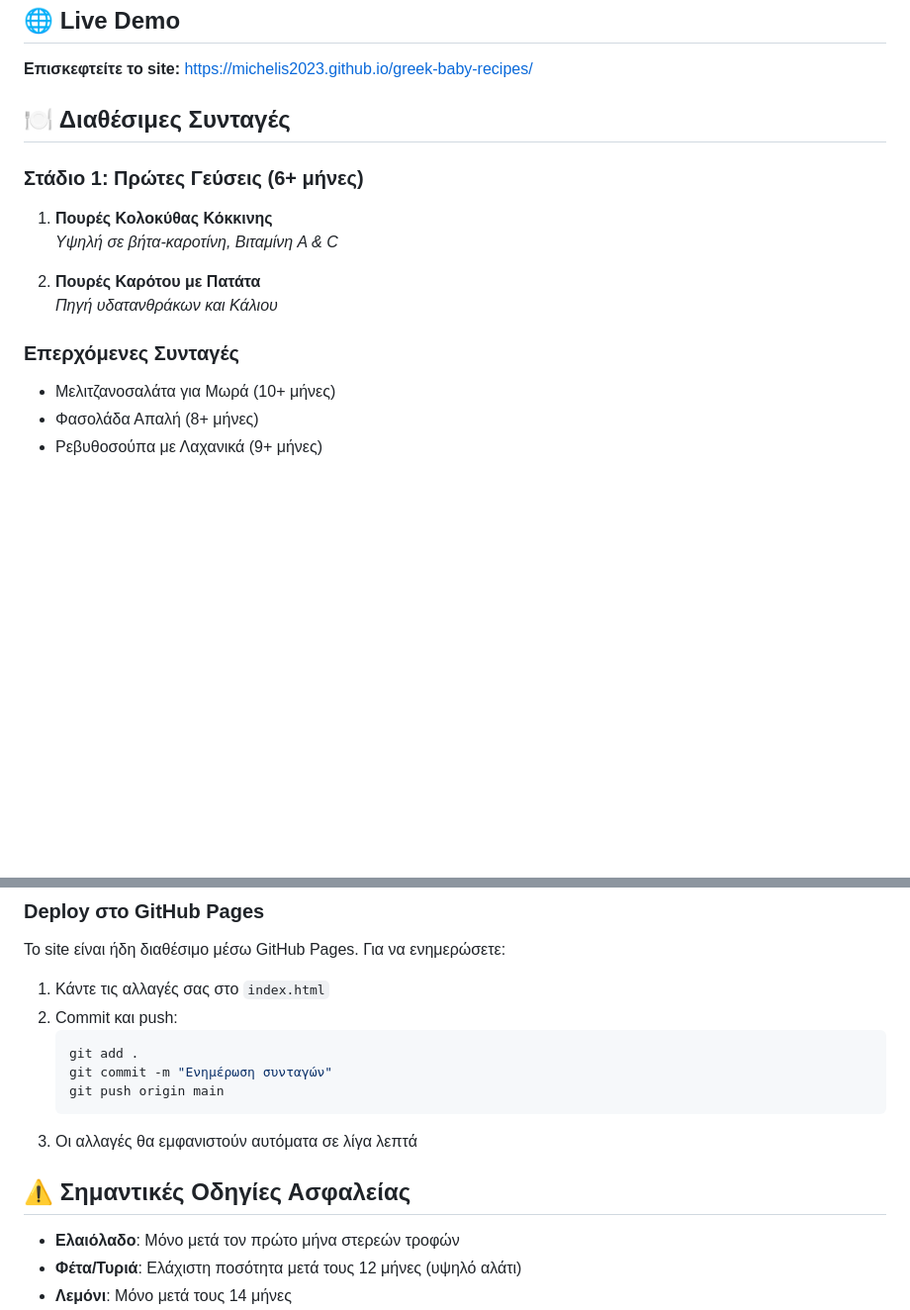
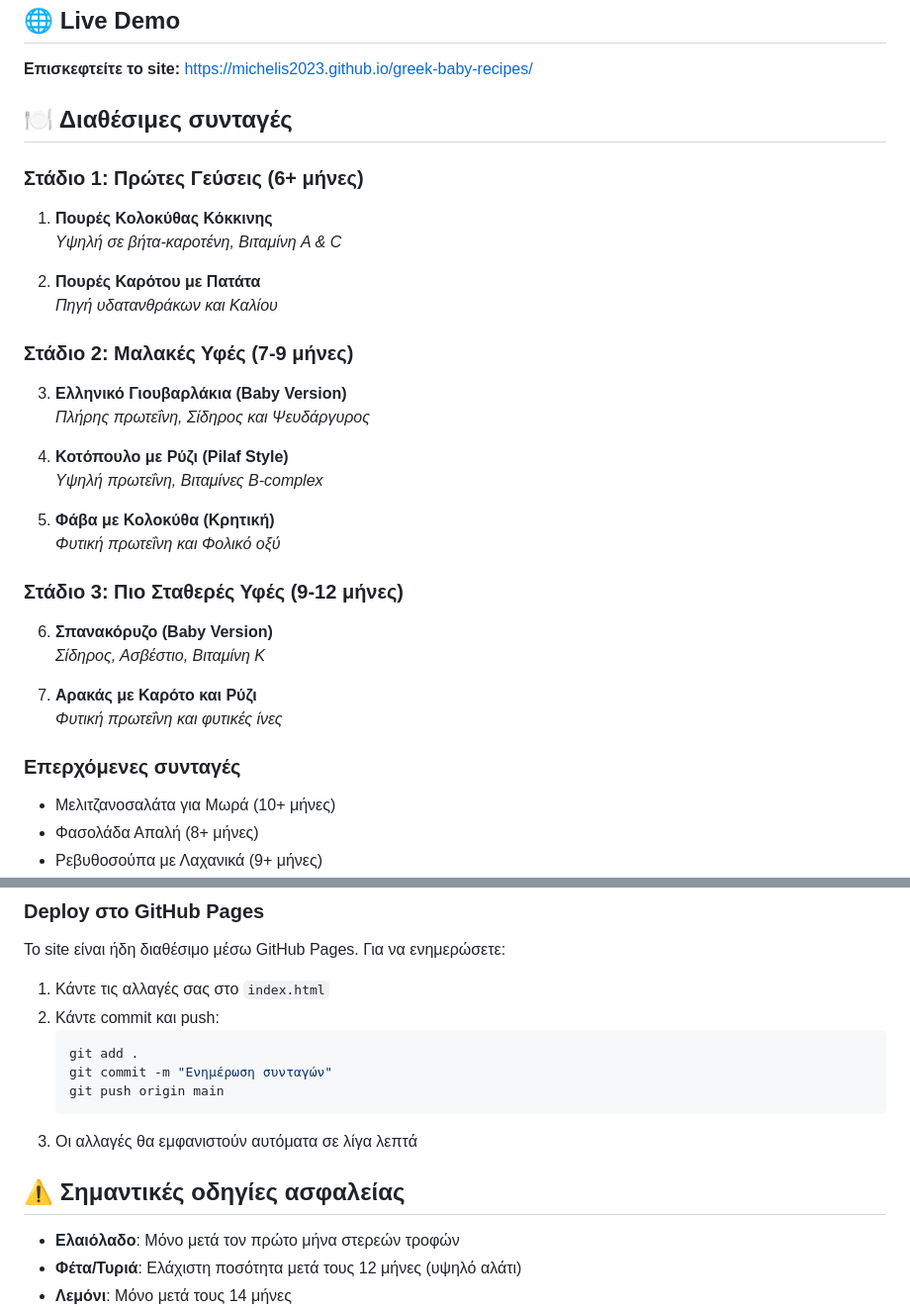
Before and after one commit to Michelis2023/greek-baby-recipes, a Markdown page: README.md, 2 parts joined by grey strips. Shown at 99% size. Drawn GitHub-style; blank space fills up the shorter version.

Commit message:
Ολοκλήρωση και διόρθωση README - Επαγγελματική παρουσίαση

````diff
--- a/README.md
+++ b/README.md
@@ -21,17 +21,36 @@
 
 **Επισκεφτείτε το site:** [https://michelis2023.github.io/greek-baby-recipes/](https://michelis2023.github.io/greek-baby-recipes/)
 
-## 🍽️ Διαθέσιμες Συνταγές
+## 🍽️ Διαθέσιμες συνταγές
 
 ### Στάδιο 1: Πρώτες Γεύσεις (6+ μήνες)
 
 1. **Πουρές Κολοκύθας Κόκκινης**
-   *Υψηλή σε βήτα-καροτίνη, Βιταμίνη A & C*
+   *Υψηλή σε βήτα-καροτένη, Βιταμίνη A & C*
 
 2. **Πουρές Καρότου με Πατάτα**
-   *Πηγή υδατανθράκων και Κάλιου*
+   *Πηγή υδατανθράκων και Καλίου*
 
-### Επερχόμενες Συνταγές
+### Στάδιο 2: Μαλακές Υφές (7-9 μήνες)
+
+3. **Ελληνικό Γιουβαρλάκια (Baby Version)**
+   *Πλήρης πρωτεΐνη, Σίδηρος και Ψευδάργυρος*
+
+4. **Κοτόπουλο με Ρύζι (Pilaf Style)**
+   *Υψηλή πρωτεΐνη, Βιταμίνες B-complex*
+
+5. **Φάβα με Κολοκύθα (Κρητική)**
+   *Φυτική πρωτεΐνη και Φολικό οξύ*
+
+### Στάδιο 3: Πιο Σταθερές Υφές (9-12 μήνες)
+
+6. **Σπανακόρυζο (Baby Version)**
+   *Σίδηρος, Ασβέστιο, Βιταμίνη K*
+
+7. **Αρακάς με Καρότο και Ρύζι**
+   *Φυτική πρωτεΐνη και φυτικές ίνες*
+
+### Επερχόμενες συνταγές
 
 - Μελιτζανοσαλάτα για Μωρά (10+ μήνες)
 - Φασολάδα Απαλή (8+ μήνες)
@@ -78,7 +97,7 @@ greek-baby-recipes/
 Το site είναι ήδη διαθέσιμο μέσω GitHub Pages. Για να ενημερώσετε:
 
 1. Κάντε τις αλλαγές σας στο `index.html`
-2. Commit και push:
+2. Κάντε commit και push:
    ```bash
    git add .
    git commit -m "Ενημέρωση συνταγών"
@@ -86,7 +105,7 @@ greek-baby-recipes/
    ```
 3. Οι αλλαγές θα εμφανιστούν αυτόματα σε λίγα λεπτά
 
-## ⚠️ Σημαντικές Οδηγίες Ασφαλείας
+## ⚠️ Σημαντικές οδηγίες ασφαλείας
 
 - **Ελαιόλαδο**: Μόνο μετά τον πρώτο μήνα στερεών τροφών
 - **Φέτα/Τυριά**: Ελάχιστη ποσότητα μετά τους 12 μήνες (υψηλό αλάτι)
````
Also changed, not shown: other parts of README.md (+11 -11 lines).
